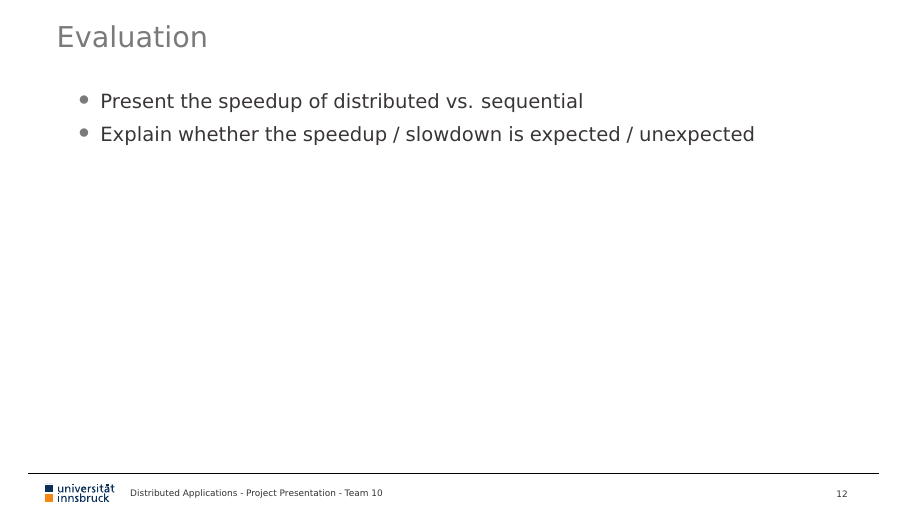
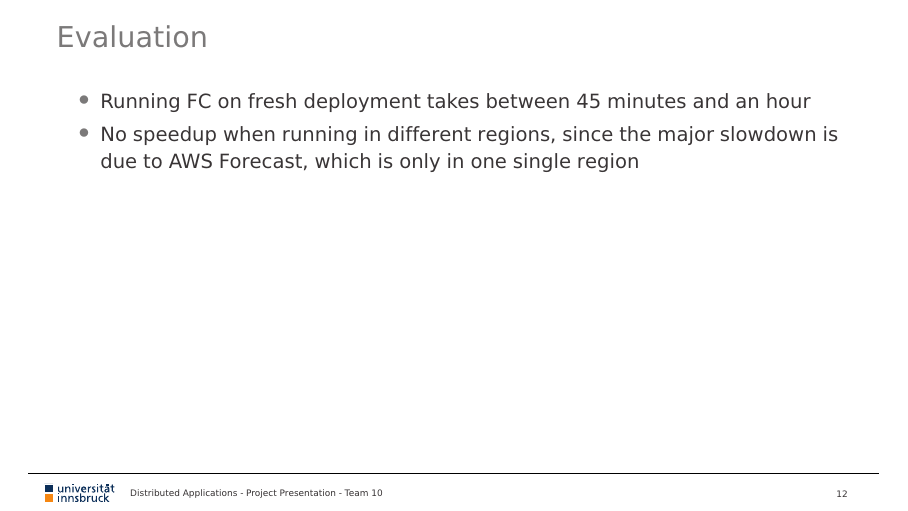
Before and after one commit to reitermarkus/distributed-apps, LaTeX slides (project/tex/presentation.tex): page 13 of 16. Compiled offline with XeLaTeX.

Commit message:
Add evaluation.

```diff
--- a/project/tex/presentation.tex
+++ b/project/tex/presentation.tex
@@ -238,8 +238,9 @@
 
 \begin{frame}{Evaluation}
   \begin{itemize}
-      \item Present the speedup of distributed vs. sequential
-      \item Explain whether the speedup / slowdown is expected / unexpected
+      \item Running FC on fresh deployment takes between 45 minutes and an hour
+      \item No speedup when running in different regions, since the major slowdown
+            is due to AWS Forecast, which is only in one single region
   \end{itemize}
 \end{frame}
 
```
